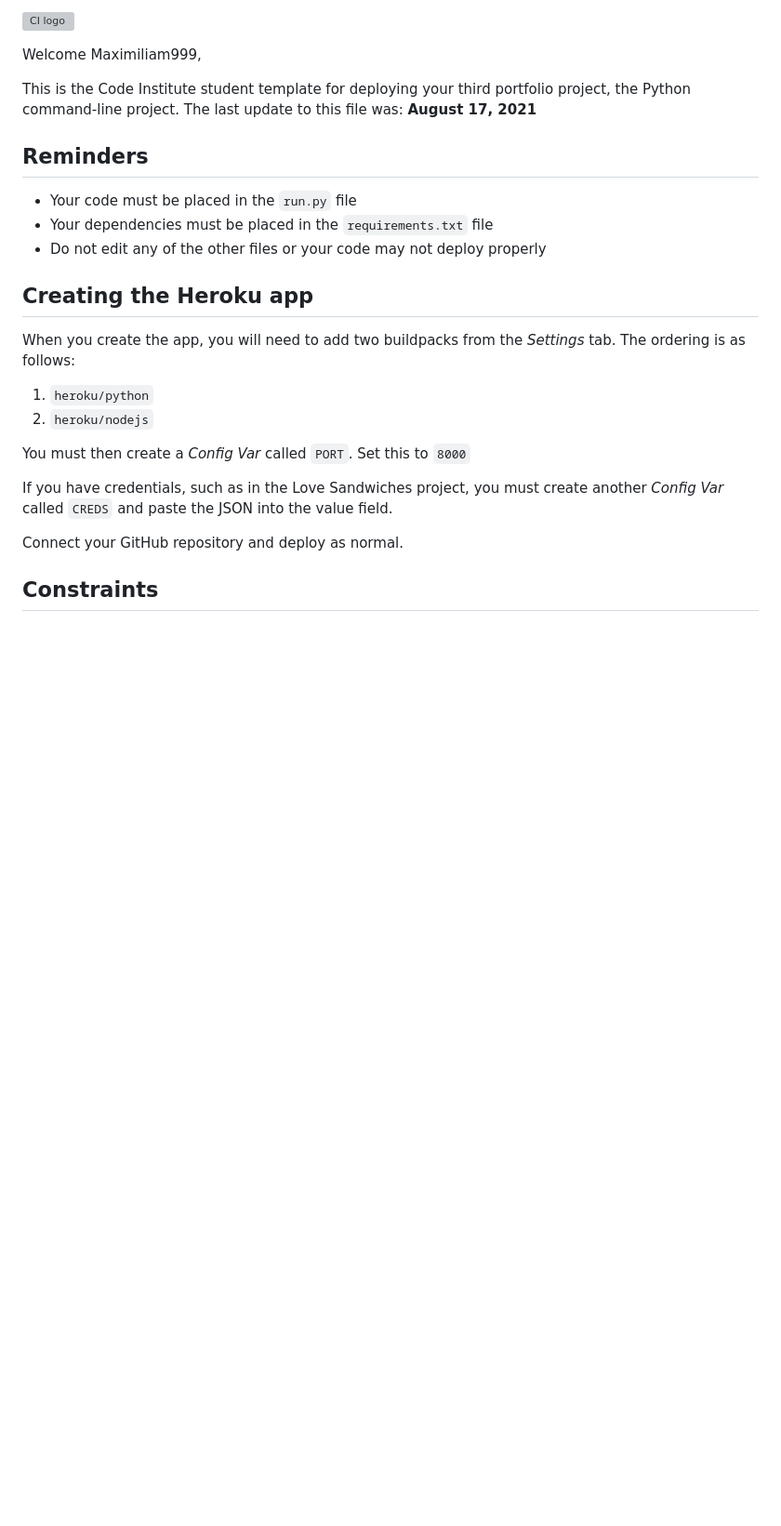
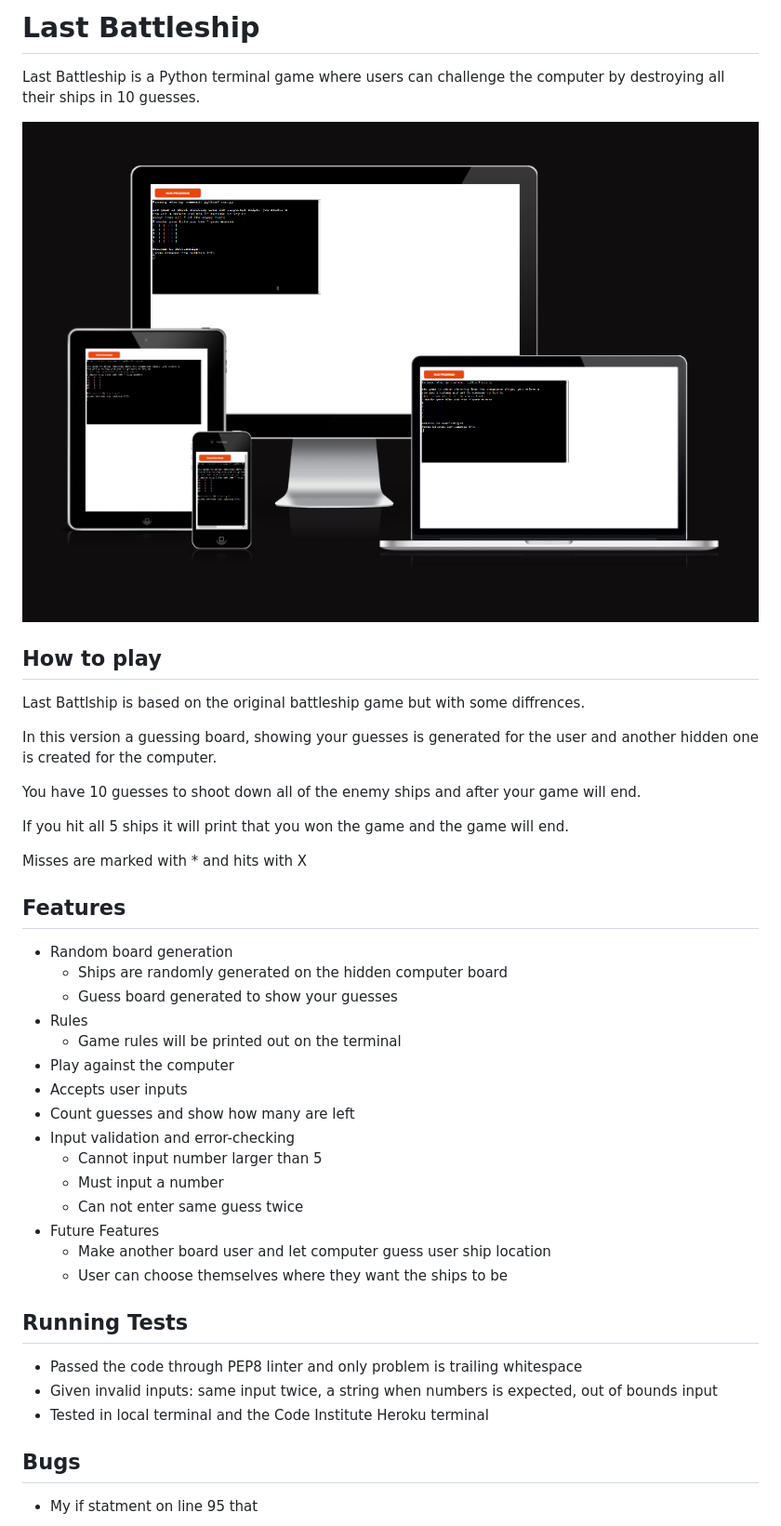
Before and after one commit to Maximiliam999/BattleShipsPy, a Markdown page: README.md, the part around the change printed below. Shown: that part at 93% size. Rendered like a GitHub page; pictures changed too: assets/images/livepreview.png (added); blank space fills up the shorter version; grey boxes are pictures that could not be loaded.

Commit message:
Add read me with introduction how to play features test and bugs

```diff
--- a/README.md
+++ b/README.md
@@ -1,27 +1,44 @@
-![CI logo](https://codeinstitute.s3.amazonaws.com/fullstack/ci_logo_small.png)
+# Last Battleship
 
-Welcome Maximiliam999,
+Last Battleship is a Python terminal game where users can challenge the computer
+by destroying all their ships in 10 guesses.
 
-This is the Code Institute student template for deploying your third portfolio project, the Python command-line project. The last update to this file was: **August 17, 2021**
+![Live preview of my project](assets/images/livepreview.png)
 
-## Reminders
+## How to play
 
-* Your code must be placed in the `run.py` file
-* Your dependencies must be placed in the `requirements.txt` file
-* Do not edit any of the other files or your code may not deploy properly
+Last Battlship is based on the original battleship game but with some diffrences.
 
-## Creating the Heroku app
+In this version a guessing board, showing your guesses is generated for the user and another hidden one is created for the computer.
 
-When you create the app, you will need to add two buildpacks from the _Settings_ tab. The ordering is as follows:
+You have 10 guesses to shoot down all of the enemy ships and after your game will end.
 
-1. `heroku/python`
-2. `heroku/nodejs`
+If you hit all 5 ships it will print that you won the game and the game will end.
 
-You must then create a _Config Var_ called `PORT`. Set this to `8000`
+Misses are marked with * and hits with X
 
-If you have credentials, such as in the Love Sandwiches project, you must create another _Config Var_ called `CREDS` and paste the JSON into the value field.
+## Features
+- Random board generation
+    - Ships are randomly generated on the hidden computer board
+    - Guess board generated to show your guesses
+- Rules
+    - Game rules will be printed out on the terminal
+- Play against the computer
+- Accepts user inputs
+- Count guesses and show how many are left
+- Input validation and error-checking
+    - Cannot input number larger than 5
+    - Must input a number
+    - Can not enter same guess twice
+- Future Features
+    - Make another board user and let computer guess user ship location
+    - User can choose themselves where they want the ships to be
 
-Connect your GitHub repository and deploy as normal.
+## Running Tests
+- Passed the code through PEP8 linter and only problem is trailing whitespace
+- Given invalid inputs: same input twice, a string when numbers is expected, out of bounds input
+- Tested in local terminal and the Code Institute Heroku terminal
 
-## Constraints
+## Bugs
+- My if statment on line 95 that
 
```
Also changed, not shown: other parts of README.md (+1 -4 lines), assets/images/program.png (added), 1 other file.
